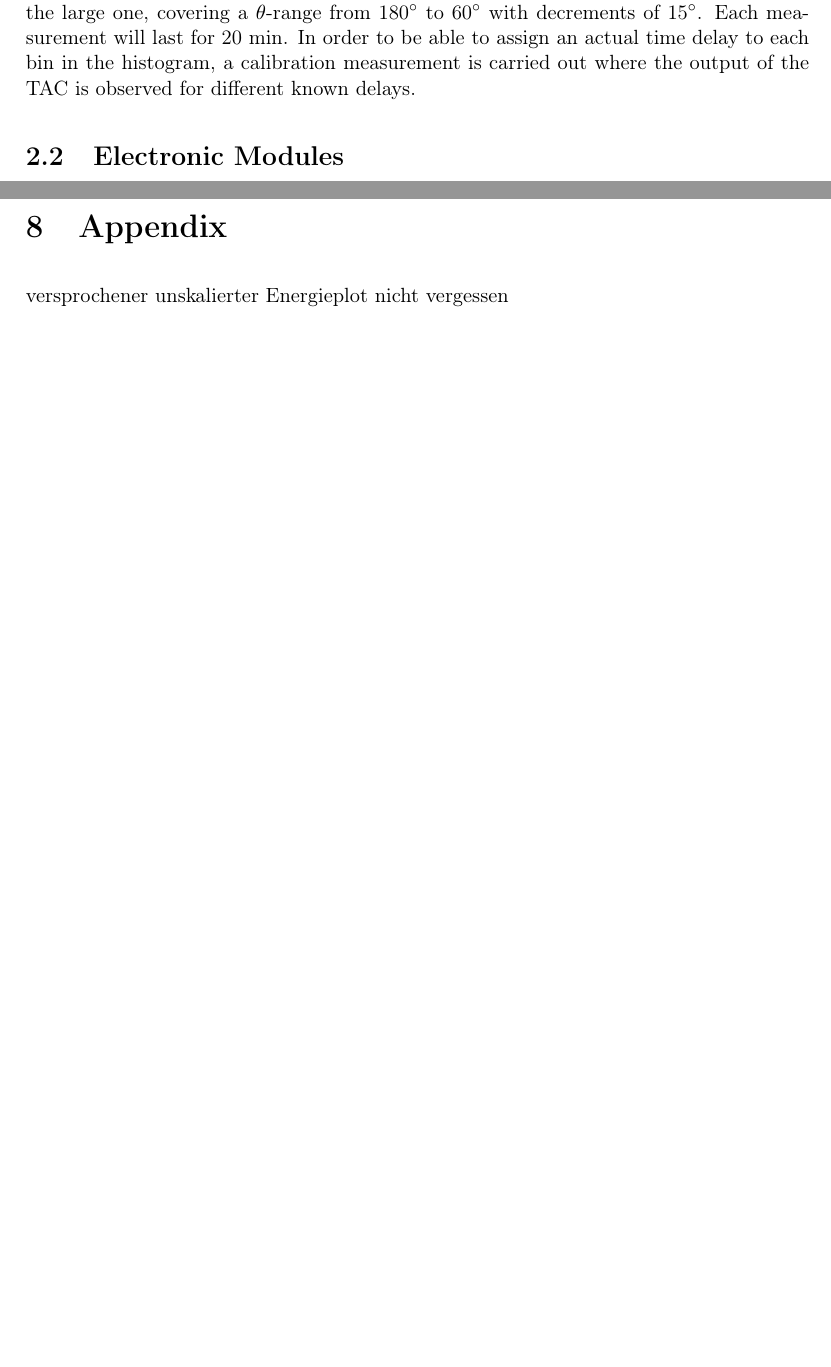
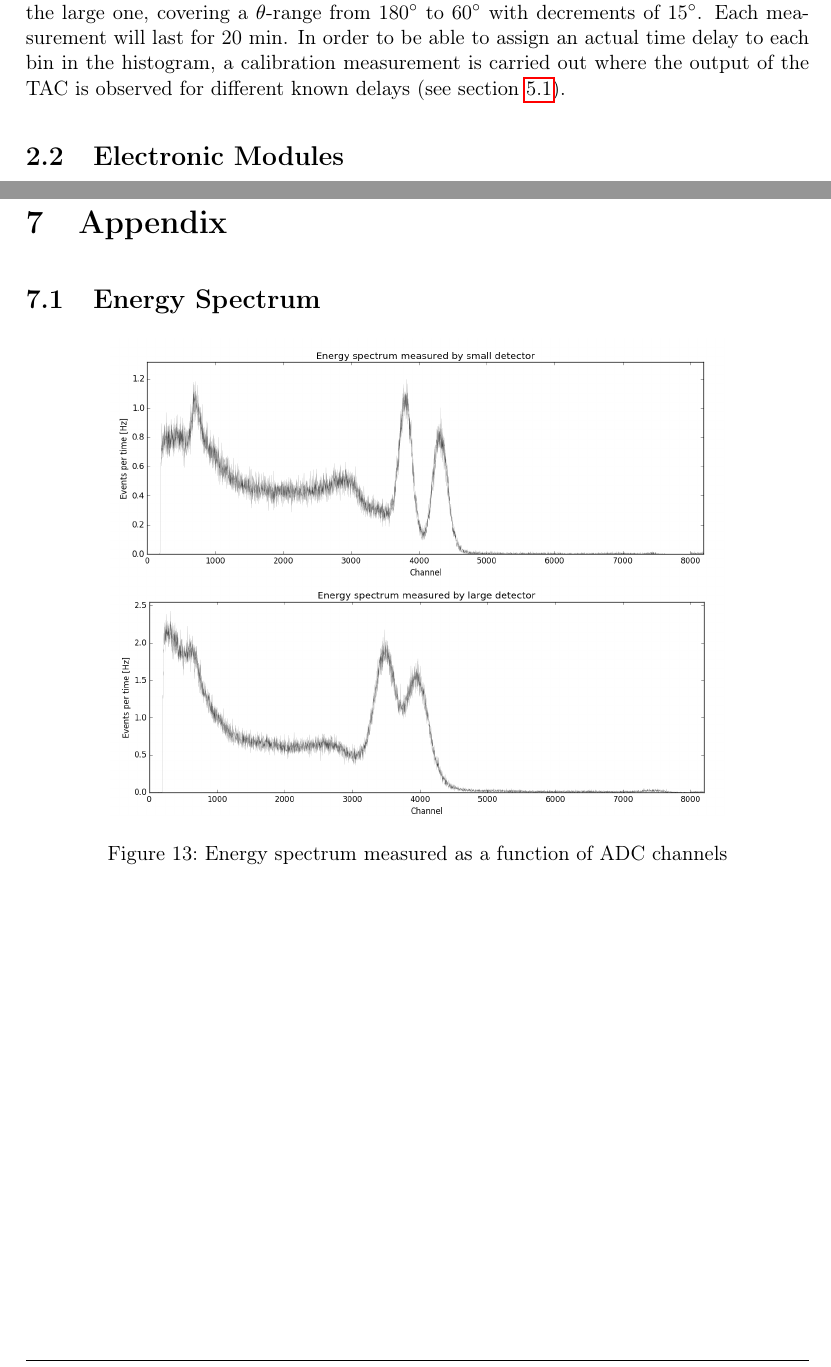
Before and after one commit to SpaceCatKnight/Angular-Correlation, a LaTeX document (Angular Correlation.tex): two parts of pages 7 and 19 of 20 before the commit and two parts of pages 7 and 18 of 20 after it, joined at a grey line, cut so that both start at the same text, the shorter picture padded with empty space. Compiled offline with pdfLaTeX.

Commit message:
Add files via upload

```diff
--- a/Angular Correlation.tex
+++ b/Angular Correlation.tex
@@ -202,7 +202,7 @@ The 'time branch' starts at each detector with a timing filter amplifier (TFA) w
 
  The 'energy branch' starts at each detector with an amplifier containing a pulse height analyzer (PHA). The signal produced by the detectors represents a broad energy spectrum (see section \ref{sec:EnergySpectrum}). Since only the $\gamma$-decays are of interest, the window of the PHA is set such that only the TTL pulses corresponding to the $\gamma$-ray emission are passed to the level adapter (LA), where they are converted into NIM signals. After the conversion, they pass a fan-out module where the signal of the $D_l$ is split into two identical pulses and one of them enters a scaler S1 that counts the rate of events. This data is used for a cross-check of the measurement. The signals of the two detectors merge into an AND-gate inside a coincidence module. This module returns a pulse only if there is a signal coming from both detectors at the same time. The output signal is then forwarded into another scaler S2, which is also used for cross-checking, and into a delay-trigger that generates a rectangular TTL signal with adjustable delay and width. This signal is used as the gate input for the MCA.
 
-The computer connected to the MCA records the number of events contained in a histogram where the bins correspond to the delay between the detector signals. This measurement is performed while placing the small detector at different angles $\theta$ relative to the large one, covering a $\theta$-range from 180$^\circ$ to 60$^\circ$ with decrements of 15$^\circ$. Each measurement will last for 20 min. In order to be able to assign an actual time delay to each bin in the histogram, a calibration measurement is carried out where the output of the TAC is observed for different known delays.
+The computer connected to the MCA records the number of events contained in a histogram where the bins correspond to the delay between the detector signals. This measurement is performed while placing the small detector at different angles $\theta$ relative to the large one, covering a $\theta$-range from 180$^\circ$ to 60$^\circ$ with decrements of 15$^\circ$. Each measurement will last for 20 min. In order to be able to assign an actual time delay to each bin in the histogram, a calibration measurement is carried out where the output of the TAC is observed for different known delays (see section \ref{sec:TimeCal}).
 
 
 \section{Electronic Modules} \label{sec:modules}
@@ -419,7 +419,14 @@ The scaler S2 merely measures the amount of approximately coincident events from
 
 \chapter{Appendix}
 
-versprochener unskalierter Energieplot nicht vergessen
+\section{Energy Spectrum}
+%
+\begin{figure}[H]
+\centering
+\includegraphics[scale=0.35]{EnergyRaw.png}
+\caption[EnergyRaw]{Energy spectrum measured as a function of ADC channels}
+\label{fig:EnergyRaw}
+\end{figure}
 
 \section{Experimental Results}\label{app:histogramraw}
 %
```
Also changed, not shown: Angular Correlation.pdf, EnergyRaw.png (added), Angular Correlation.tex (48 more changed lines).
